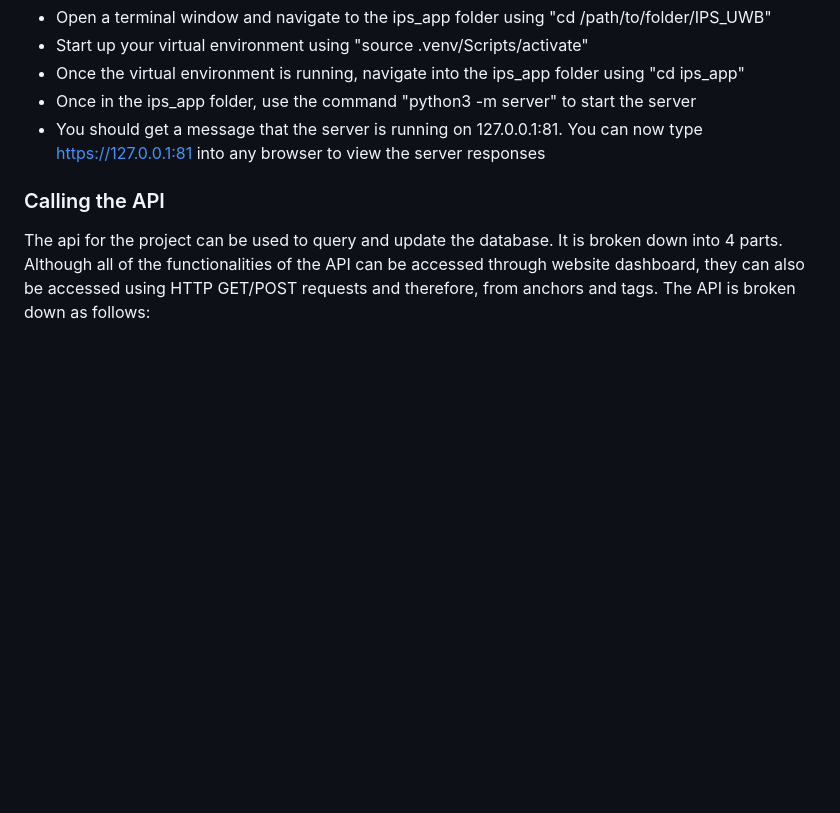
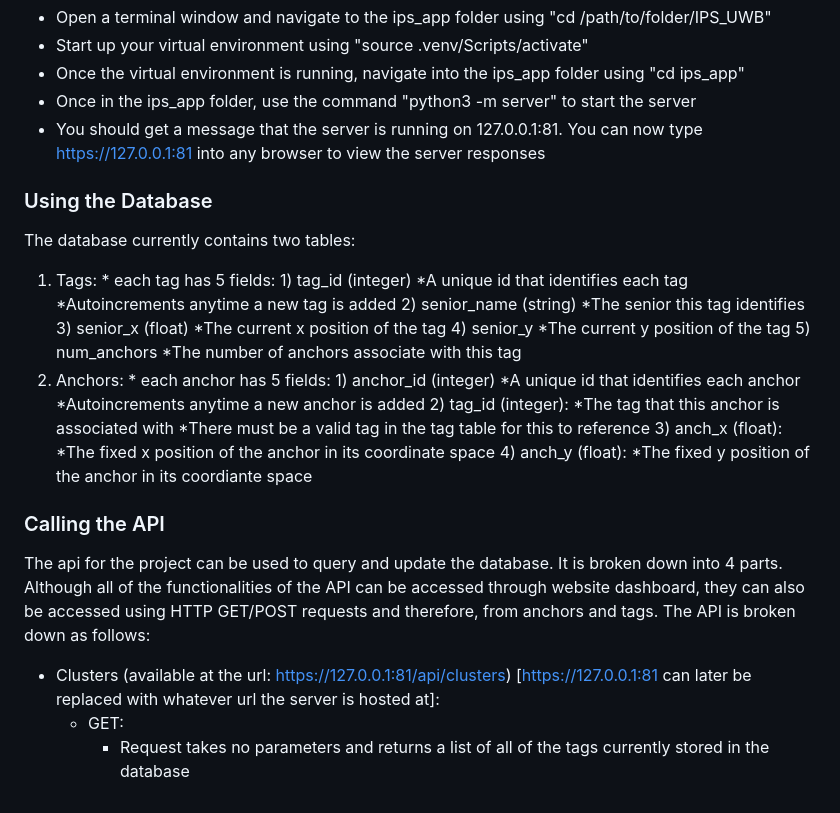
Before and after one commit to MohammedMAmir/IPS_UWB, a Markdown page: README.md, the part around the change. GitHub-like rendering; blank space fills up the shorter version.

```diff
--- a/README.md
+++ b/README.md
@@ -41,6 +41,38 @@ Running the server for this project is as simple as running the server script
 - Once in the ips_app folder, use the command "python3 -m server" to start the server
 - You should get a message that the server is running on 127.0.0.1:81. You can now type https://127.0.0.1:81 into any browser to view the server responses
 
+### Using the Database ###
+The database currently contains two tables:
+  1) Tags:
+          * each tag has 5 fields:
+                 1) tag_id (integer)
+                     *A unique id that identifies each tag
+                     *Autoincrements anytime a new tag is added
+                 2) senior_name (string)
+                     *The senior this tag identifies
+                 3) senior_x (float)
+                     *The current x position of the tag
+                 4) senior_y
+                     *The current y position of the tag
+                 5) num_anchors
+                     *The number of anchors associate with this tag
+  3) Anchors:
+          * each anchor has 5 fields:
+               1) anchor_id (integer)
+                     *A unique id that identifies each anchor
+                     *Autoincrements anytime a new anchor is added
+               2) tag_id (integer):
+                     *The tag that this anchor is associated with
+                     *There must be a valid tag in the tag table for this to reference
+               3) anch_x (float):
+                     *The fixed x position of the anchor in its coordinate space
+               4) anch_y (float):
+                     *The fixed y position of the anchor in its coordiante space
+
 ### Calling the API ###
 
 The api for the project can be used to query and update the database. It is broken down into 4 parts. Although all of the functionalities of the API can be accessed through website dashboard, they can also be accessed using HTTP GET/POST requests and therefore, from anchors and tags. The API is broken down as follows:
+
+- Clusters (available at the url: https://127.0.0.1:81/api/clusters) [https://127.0.0.1:81 can later be replaced with whatever url the server is hosted at]:
+  - GET:
+    - Request takes no parameters and returns a list of all of the tags currently stored in the database
```
